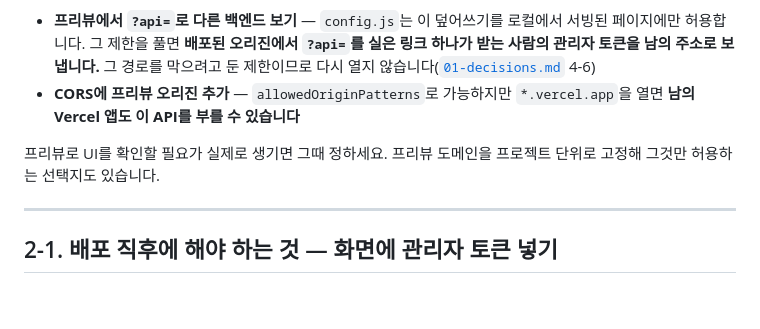
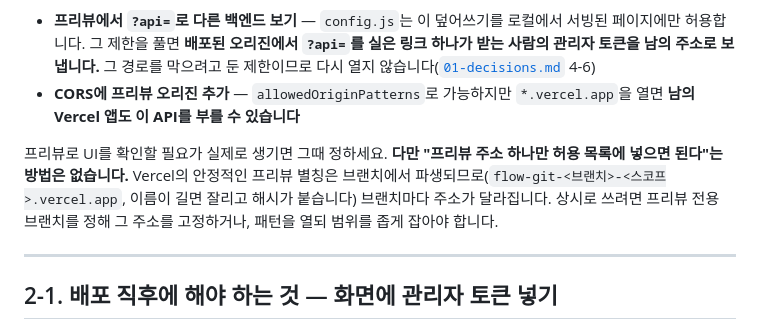
Before and after one commit to sjh1108/flow, a Markdown page: docs/04-deployment.md, the part around the change. Rendered like a GitHub page; blank space fills up the shorter version.

Commit message:
docs: 프리뷰 주소가 브랜치에서 파생된다는 것을 바로잡는다
바로 앞 커밋에서 "프리뷰 도메인을 프로젝트 단위로 고정해 그것만 허용하는 선택지도
있다"고 적었는데, 그런 것은 없다. 이 PR의 프리뷰 주소가

  flow-git-claude-trusting-archim-07fee2-...vercel.app

로 나온 것을 보고 알았다. Vercel의 안정적인 프리뷰 별칭은 브랜치에서 파생되므로
브랜치마다 주소가 달라진다. "하나를 허용 목록에 넣으면 끝"이 아니다.

실제 형식과, 상시로 쓰려면 프리뷰 전용 브랜치를 정하거나 패턴을 좁게 열어야 한다는
것으로 고쳤다.

Co-Authored-By: Claude Opus 5 <noreply@anthropic.com>
Claude-Session: https://claude.ai/code/session_018SdUVjY4UttfKktrWiDWba

```diff
--- a/docs/04-deployment.md
+++ b/docs/04-deployment.md
@@ -240,7 +240,7 @@ curl -s -o /dev/null -D- -H "Origin: https://<vercel-도메인>" \
 - **프리뷰에서 `?api=`로 다른 백엔드 보기** — `config.js`는 이 덮어쓰기를 로컬에서 서빙된 페이지에만 허용합니다. 그 제한을 풀면 **배포된 오리진에서 `?api=`를 실은 링크 하나가 받는 사람의 관리자 토큰을 남의 주소로 보냅니다.** 그 경로를 막으려고 둔 제한이므로 다시 열지 않습니다([`01-decisions.md`](01-decisions.md) 4-6)
 - **CORS에 프리뷰 오리진 추가** — `allowedOriginPatterns`로 가능하지만 `*.vercel.app`을 열면 **남의 Vercel 앱도 이 API를 부를 수 있습니다**
 
-프리뷰로 UI를 확인할 필요가 실제로 생기면 그때 정하세요. 프리뷰 도메인을 프로젝트 단위로 고정해 그것만 허용하는 선택지도 있습니다.
+프리뷰로 UI를 확인할 필요가 실제로 생기면 그때 정하세요. **다만 "프리뷰 주소 하나만 허용 목록에 넣으면 된다"는 방법은 없습니다.** Vercel의 안정적인 프리뷰 별칭은 브랜치에서 파생되므로(`flow-git-<브랜치>-<스코프>.vercel.app`, 이름이 길면 잘리고 해시가 붙습니다) 브랜치마다 주소가 달라집니다. 상시로 쓰려면 프리뷰 전용 브랜치를 정해 그 주소를 고정하거나, 패턴을 열되 범위를 좁게 잡아야 합니다.
 
 ---
 
```
